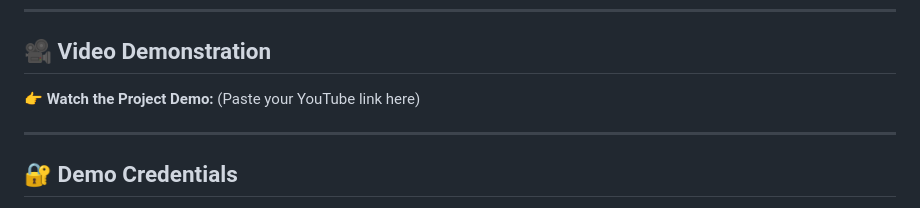
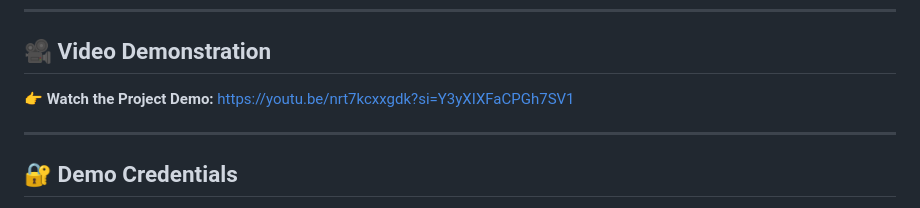
Before and after one commit to httpsilver/ADBU-Mentor-Mentee-Portal, a Markdown page: README.md, the part around the change. Rendered like a GitHub page.

```diff
--- a/README.md
+++ b/README.md
@@ -136,7 +136,7 @@ http://localhost/mentor-portal/
 ## 🎥 Video Demonstration
 
 👉 **Watch the Project Demo:**
-(Paste your YouTube link here)
+https://youtu.be/nrt7kcxxgdk?si=Y3yXIXFaCPGh7SV1
 
 ---
 
```
